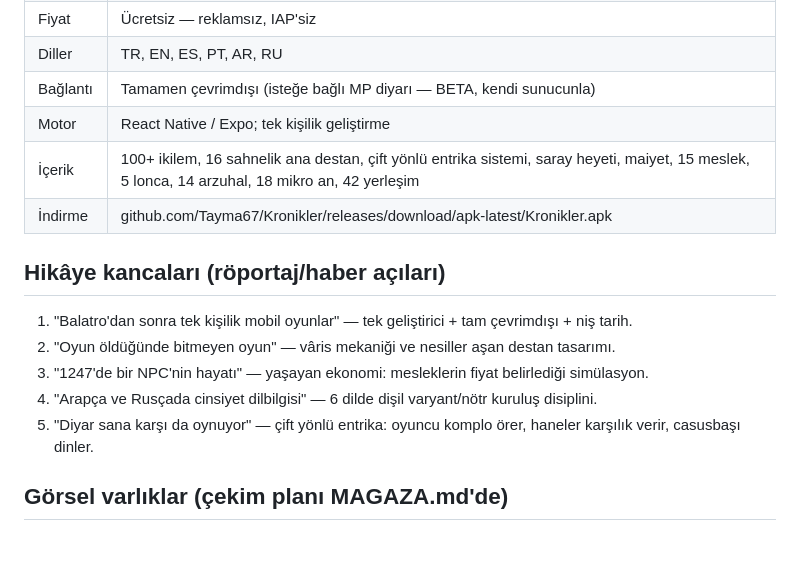
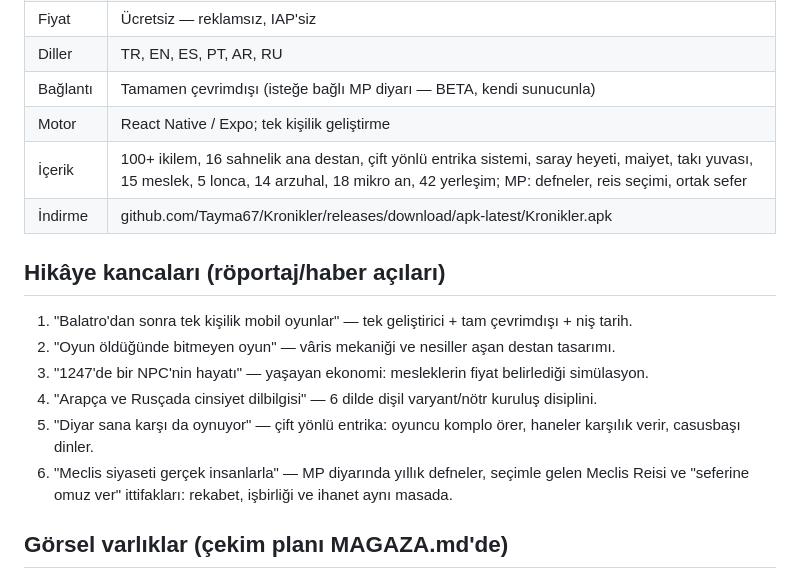
Before and after one commit to Tayma67/Kronikler, a Markdown page: mobile/BASIN-KITI.md, the part around the change. Drawn GitHub-style; blank space fills up the shorter version.

Commit message:
Dalga 182: basın kitine altıncı kanca — meclis siyaseti gerçek insanlarla; bilgi kartı yeni sistemlerle tazelendi

```diff
--- a/mobile/BASIN-KITI.md
+++ b/mobile/BASIN-KITI.md
@@ -35,7 +35,7 @@ the end of the story: your oaths, your feuds, and your unfinished saga pass to y
 | Diller | TR, EN, ES, PT, AR, RU |
 | Bağlantı | Tamamen çevrimdışı (isteğe bağlı MP diyarı — BETA, kendi sunucunla) |
 | Motor | React Native / Expo; tek kişilik geliştirme |
-| İçerik | 100+ ikilem, 16 sahnelik ana destan, çift yönlü entrika sistemi, saray heyeti, maiyet, 15 meslek, 5 lonca, 14 arzuhal, 18 mikro an, 42 yerleşim |
+| İçerik | 100+ ikilem, 16 sahnelik ana destan, çift yönlü entrika sistemi, saray heyeti, maiyet, takı yuvası, 15 meslek, 5 lonca, 14 arzuhal, 18 mikro an, 42 yerleşim; MP: defneler, reis seçimi, ortak sefer |
 | İndirme | github.com/Tayma67/Kronikler/releases/download/apk-latest/Kronikler.apk |
 
 ## Hikâye kancaları (röportaj/haber açıları)
@@ -45,6 +45,7 @@ the end of the story: your oaths, your feuds, and your unfinished saga pass to y
 3. "1247'de bir NPC'nin hayatı" — yaşayan ekonomi: mesleklerin fiyat belirlediği simülasyon.
 4. "Arapça ve Rusçada cinsiyet dilbilgisi" — 6 dilde dişil varyant/nötr kuruluş disiplini.
 5. "Diyar sana karşı da oynuyor" — çift yönlü entrika: oyuncu komplo örer, haneler karşılık verir, casusbaşı dinler.
+6. "Meclis siyaseti gerçek insanlarla" — MP diyarında yıllık defneler, seçimle gelen Meclis Reisi ve "seferine omuz ver" ittifakları: rekabet, işbirliği ve ihanet aynı masada.
 
 ## Görsel varlıklar (çekim planı MAGAZA.md'de)
 
```
